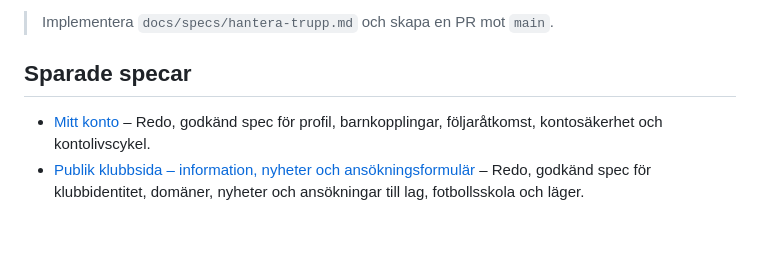
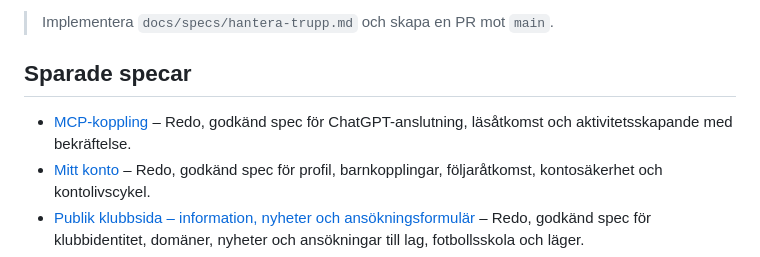
Before and after one commit to johkin/forena, a Markdown page: docs/specs/README.md, the part around the change. GitHub-like rendering; blank space fills up the shorter version.

Commit message:
docs: fastställ spec för MCP-koppling till ChatGPT (#227)

```diff
--- a/docs/specs/README.md
+++ b/docs/specs/README.md
@@ -48,6 +48,7 @@ Exempel på implementation:
 
 ## Sparade specar
 
+- [MCP-koppling](mcp-koppling.md) – Redo, godkänd spec för ChatGPT-anslutning, läsåtkomst och aktivitetsskapande med bekräftelse.
 - [Mitt konto](mitt-konto.md) – Redo, godkänd spec för profil, barnkopplingar, följaråtkomst, kontosäkerhet och kontolivscykel.
 - [Publik klubbsida – information, nyheter och ansökningsformulär](publik-klubbsida.md) – Redo, godkänd spec för klubbidentitet, domäner, nyheter och ansökningar till lag, fotbollsskola och läger.
 - [Administration – klubbstruktur, roller och inbjudningar](administration.md) – Redo, godkänd spec för struktur, administratörsroller, behörighetsprofiler och inbjudningar.
```
Also changed, not shown: docs/specs/mcp-koppling.md (added, +284 -0 lines).
